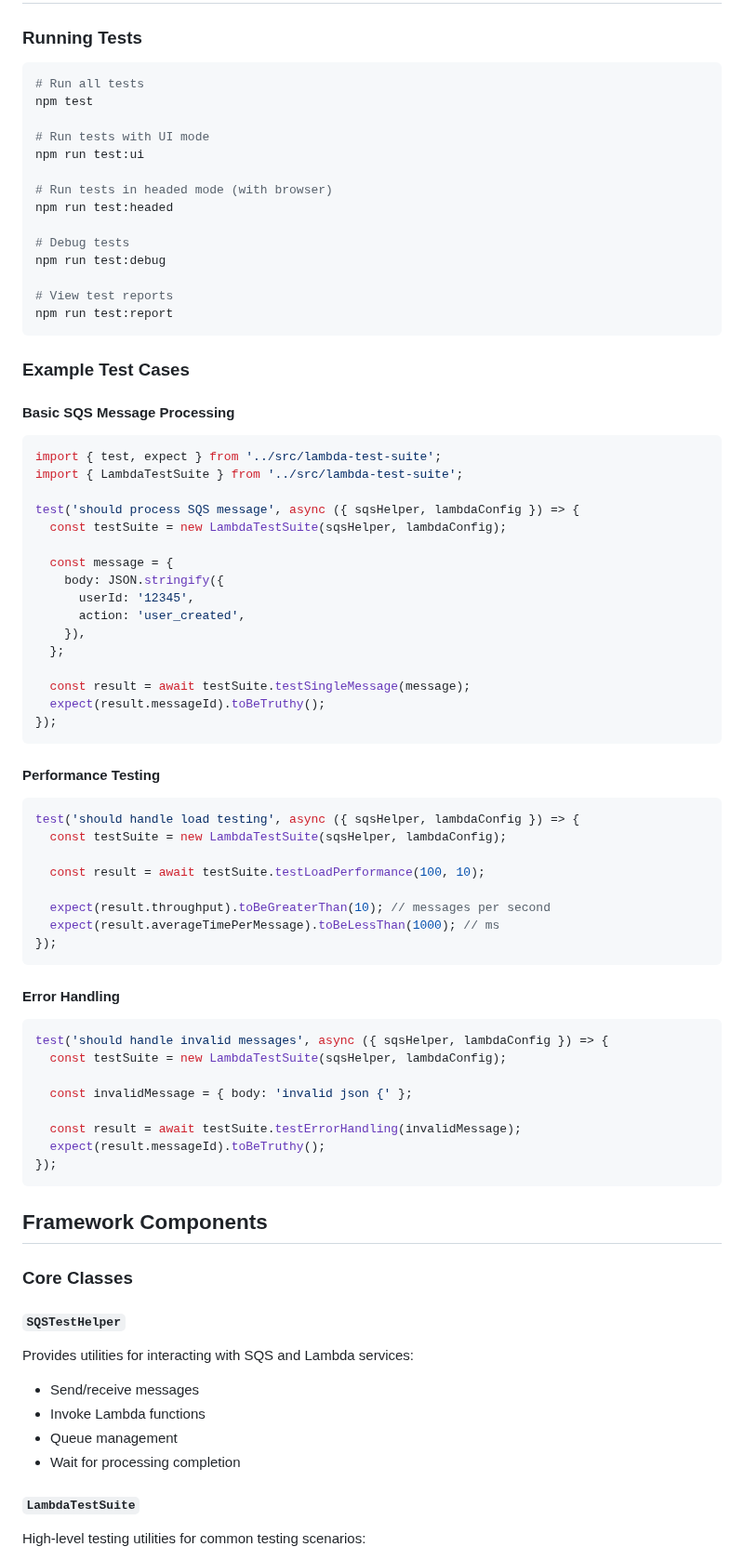
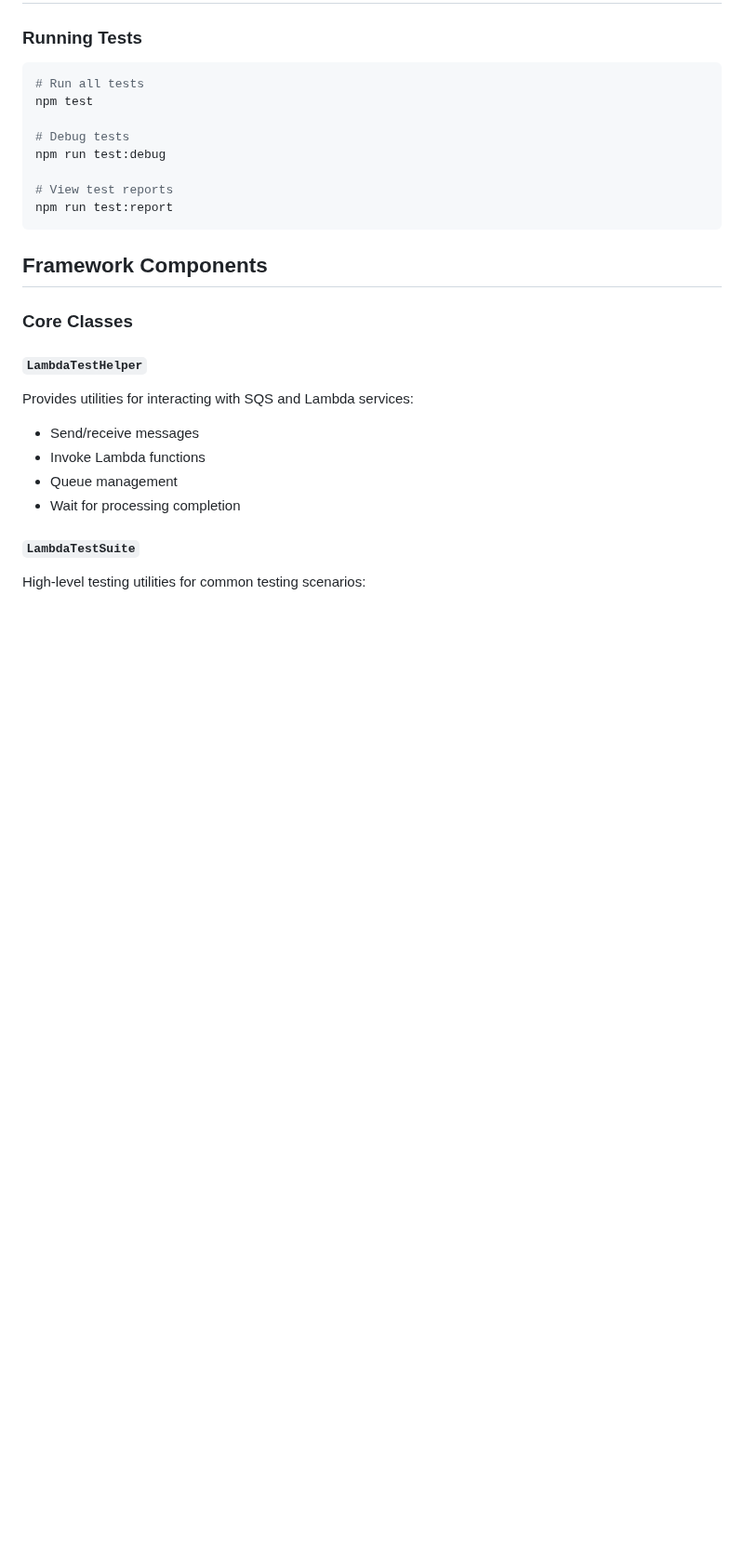
Before and after one commit to 031190/aws-playwright-ts, a Markdown page: README.md, the part around one of its changes. Shown at 93% size. Drawn GitHub-style; blank space fills up the shorter version.

````diff
--- a/README.md
+++ b/README.md
@@ -88,12 +83,6 @@ SQS_QUEUE_URL=https://sqs.us-east-1.amazonaws.com/123456789012/your-queue
 # Run all tests
 npm test
 
-# Run tests with UI mode
-npm run test:ui
-
-# Run tests in headed mode (with browser)
-npm run test:headed
-
 # Debug tests
 npm run test:debug
 
@@ -101,60 +90,11 @@ npm run test:debug
 npm run test:report
 ```
 
-### Example Test Cases
-
-#### Basic SQS Message Processing
-
-```typescript
-import { test, expect } from '../src/lambda-test-suite';
-import { LambdaTestSuite } from '../src/lambda-test-suite';
-
-test('should process SQS message', async ({ sqsHelper, lambdaConfig }) => {
-  const testSuite = new LambdaTestSuite(sqsHelper, lambdaConfig);
-
-  const message = {
-    body: JSON.stringify({
-      userId: '12345',
-      action: 'user_created',
-    }),
-  };
-
-  const result = await testSuite.testSingleMessage(message);
-  expect(result.messageId).toBeTruthy();
-});
-```
-
-#### Performance Testing
-
-```typescript
-test('should handle load testing', async ({ sqsHelper, lambdaConfig }) => {
-  const testSuite = new LambdaTestSuite(sqsHelper, lambdaConfig);
-
-  const result = await testSuite.testLoadPerformance(100, 10);
-
-  expect(result.throughput).toBeGreaterThan(10); // messages per second
-  expect(result.averageTimePerMessage).toBeLessThan(1000); // ms
-});
-```
-
-#### Error Handling
-
-```typescript
-test('should handle invalid messages', async ({ sqsHelper, lambdaConfig }) => {
-  const testSuite = new LambdaTestSuite(sqsHelper, lambdaConfig);
-
-  const invalidMessage = { body: 'invalid json {' };
-
-  const result = await testSuite.testErrorHandling(invalidMessage);
-  expect(result.messageId).toBeTruthy();
-});
-```
-
 ## Framework Components
 
 ### Core Classes
 
-#### `SQSTestHelper`
+#### `LambdaTestHelper`
 Provides utilities for interacting with SQS and Lambda services:
 - Send/receive messages
 - Invoke Lambda functions
````
Also changed, not shown: other parts of README.md (+43 -141 lines).
